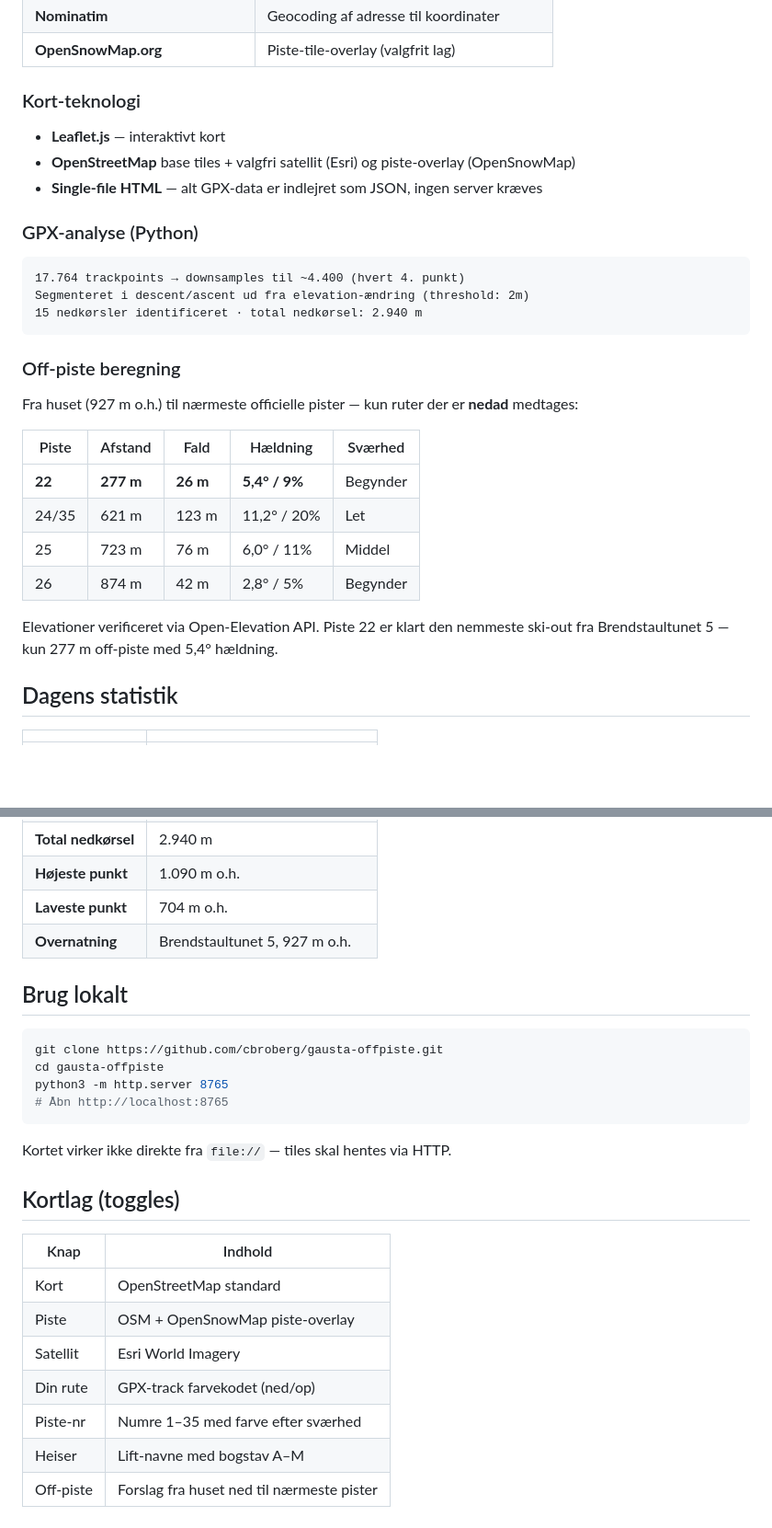
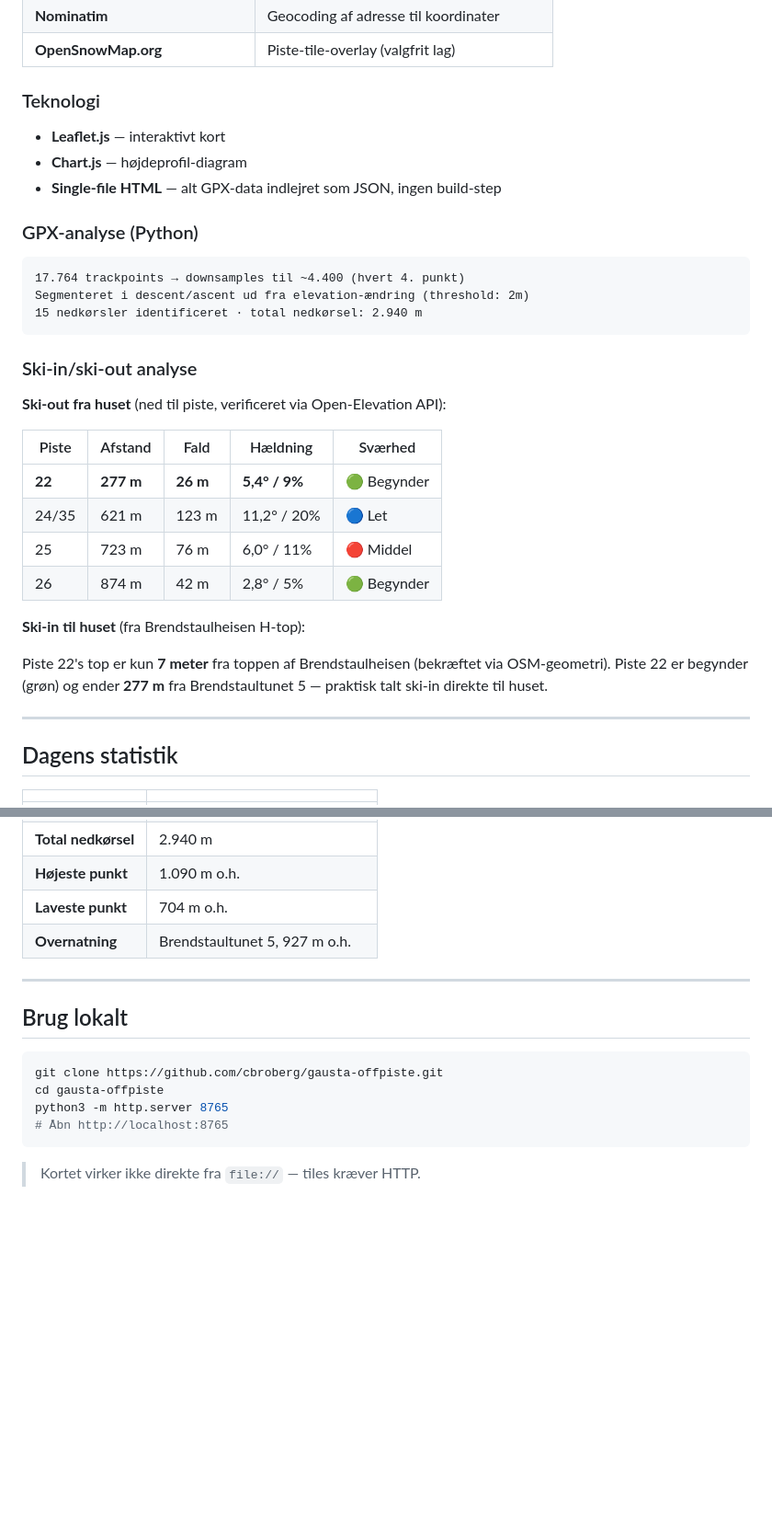
Before and after one commit to cbroberg/gausta-offpiste, a Markdown page: README.md, 2 parts joined by grey strips. Shown at 92% size. Rendered like a GitHub page; blank space fills up the shorter version.

````diff
--- a/README.md
+++ b/README.md
@@ -24,10 +55,10 @@ Bygget med GPX-data fra Strava, OpenStreetMap piste-data og Open-Elevation API.
 | **Nominatim** | Geocoding af adresse til koordinater |
 | **OpenSnowMap.org** | Piste-tile-overlay (valgfrit lag) |
 
-### Kort-teknologi
+### Teknologi
 - **Leaflet.js** — interaktivt kort
-- **OpenStreetMap** base tiles + valgfri satellit (Esri) og piste-overlay (OpenSnowMap)
-- **Single-file HTML** — alt GPX-data er indlejret som JSON, ingen server kræves
+- **Chart.js** — højdeprofil-diagram
+- **Single-file HTML** — alt GPX-data indlejret som JSON, ingen build-step
 
 ### GPX-analyse (Python)
 ```
@@ -36,17 +67,22 @@ Segmenteret i descent/ascent ud fra elevation-ændring (threshold: 2m)
 15 nedkørsler identificeret · total nedkørsel: 2.940 m
 ```
 
-### Off-piste beregning
-Fra huset (927 m o.h.) til nærmeste officielle pister — kun ruter der er **nedad** medtages:
+### Ski-in/ski-out analyse
+
+**Ski-out fra huset** (ned til piste, verificeret via Open-Elevation API):
 
 | Piste | Afstand | Fald | Hældning | Sværhed |
 |-------|---------|------|----------|---------|
-| **22** | **277 m** | **26 m** | **5,4° / 9%** | Begynder |
-| 24/35 | 621 m | 123 m | 11,2° / 20% | Let |
-| 25 | 723 m | 76 m | 6,0° / 11% | Middel |
-| 26 | 874 m | 42 m | 2,8° / 5% | Begynder |
+| **22** | **277 m** | **26 m** | **5,4° / 9%** | 🟢 Begynder |
+| 24/35 | 621 m | 123 m | 11,2° / 20% | 🔵 Let |
+| 25 | 723 m | 76 m | 6,0° / 11% | 🔴 Middel |
+| 26 | 874 m | 42 m | 2,8° / 5% | 🟢 Begynder |
 
-Elevationer verificeret via Open-Elevation API. Piste 22 er klart den nemmeste ski-out fra Brendstaultunet 5 — kun 277 m off-piste med 5,4° hældning.
+**Ski-in til huset** (fra Brendstaulheisen H-top):
+
+Piste 22's top er kun **7 meter** fra toppen af Brendstaulheisen (bekræftet via OSM-geometri). Piste 22 er begynder (grøn) og ender **277 m** fra Brendstaultunet 5 — praktisk talt ski-in direkte til huset.
+
+---
 
 ## Dagens statistik
 
@@ -61,6 +97,8 @@ Elevationer verificeret via Open-Elevation API. Piste 22 er klart den nemmeste s
 | **Laveste punkt** | 704 m o.h. |
 | **Overnatning** | Brendstaultunet 5, 927 m o.h. |
 
+---
+
 ## Brug lokalt
 
 ```bash
@@ -70,16 +108,4 @@ python3 -m http.server 8765
 # Åbn http://localhost:8765
 ```
 
-Kortet virker ikke direkte fra `file://` — tiles skal hentes via HTTP.
-
-## Kortlag (toggles)
-
-| Knap | Indhold |
-|------|---------|
-| Kort | OpenStreetMap standard |
-| Piste | OSM + OpenSnowMap piste-overlay |
-| Satellit | Esri World Imagery |
-| Din rute | GPX-track farvekodet (ned/op) |
-| Piste-nr | Numre 1–35 med farve efter sværhed |
-| Heiser | Lift-navne med bogstav A–M |
-| Off-piste | Forslag fra huset ned til nærmeste pister |
+> Kortet virker ikke direkte fra `file://` — tiles kræver HTTP.
````
Also changed, not shown: other parts of README.md (+37 -6 lines).
